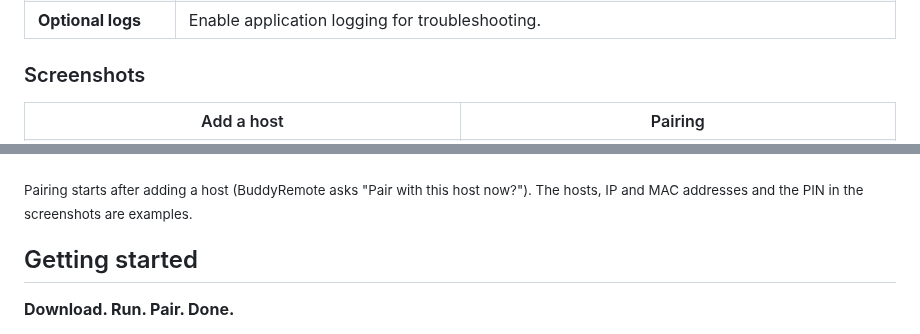
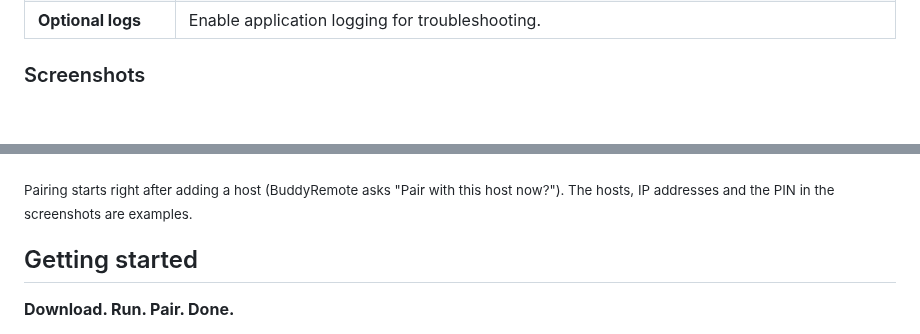
Before and after one commit to deciderino/BuddyRemote, a Markdown page: README.md, 2 parts joined by grey strips. Drawn GitHub-style; blank space fills up the shorter version.

Commit message:
README: one pairing shot, settings shot

```diff
--- a/README.md
+++ b/README.md
@@ -53,5 +53,4 @@ It was made for **Linux HTPCs, Steam Deck Desktop Mode, and home game streaming
 
 <table>
   <tr>
-    <th>Add a host</th>
     <th>Pairing</th>
@@ -84,7 +76,7 @@ It was made for **Linux HTPCs, Steam Deck Desktop Mode, and home game streaming
   </tr>
 </table>
 
-<sub>Pairing starts after adding a host (BuddyRemote asks "Pair with this host now?"). The hosts, IP and MAC addresses and the PIN in the screenshots are examples.</sub>
+<sub>Pairing starts right after adding a host (BuddyRemote asks "Pair with this host now?"). The hosts, IP addresses and the PIN in the screenshots are examples.</sub>
 
 ## Getting started
 
```
Also changed, not shown: other parts of README.md (+2 -9 lines), docs/screenshots/add-host.png (deleted), docs/screenshots/edit-host.png (deleted), docs/screenshots/options.png (deleted), docs/screenshots/settings.png (added).
